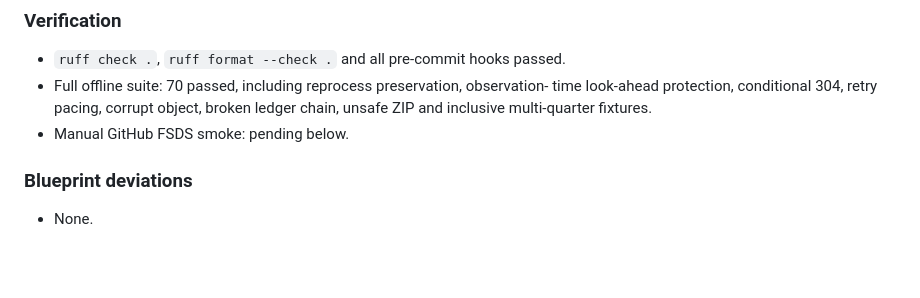
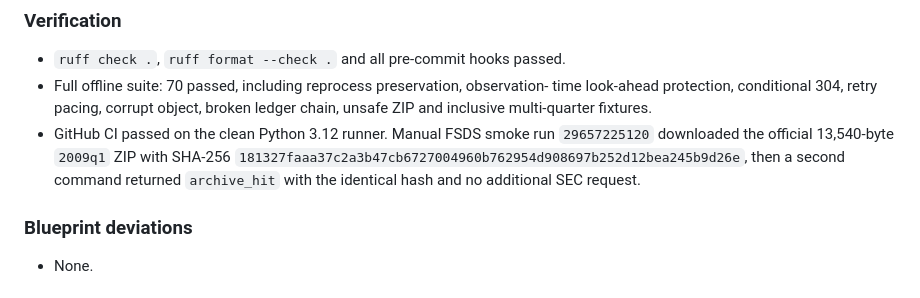
Before and after one commit to infenglov-hue/USInv, a Markdown page: docs/PROGRESS.md, the part around the change. Drawn GitHub-style; blank space fills up the shorter version.

Commit message:
Record successful FSDS live smoke

```diff
--- a/docs/PROGRESS.md
+++ b/docs/PROGRESS.md
@@ -29,7 +29,11 @@
 - Full offline suite: 70 passed, including reprocess preservation, observation-
   time look-ahead protection, conditional 304, retry pacing, corrupt object,
   broken ledger chain, unsafe ZIP and inclusive multi-quarter fixtures.
-- Manual GitHub FSDS smoke: pending below.
+- GitHub CI passed on the clean Python 3.12 runner. Manual FSDS smoke run
+  `29657225120` downloaded the official 13,540-byte `2009q1` ZIP with SHA-256
+  `181327faaa37c2a3b47cb6727004960b762954d908697b252d12bea245b9d26e`,
+  then a second command returned `archive_hit` with the identical hash and no
+  additional SEC request.
 
 ### Blueprint deviations
 
```
